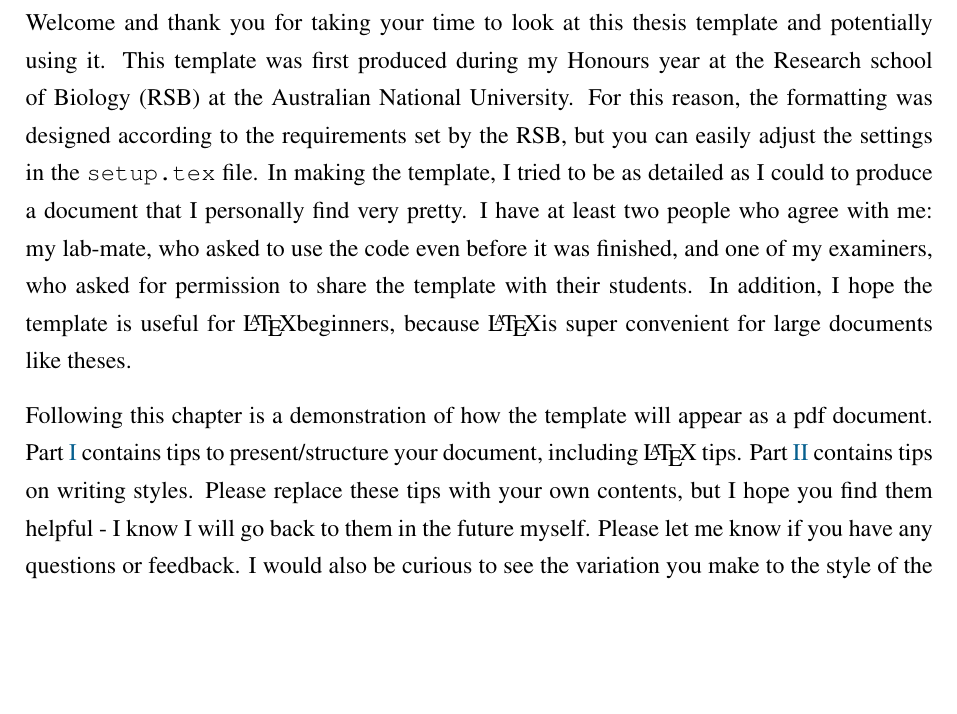
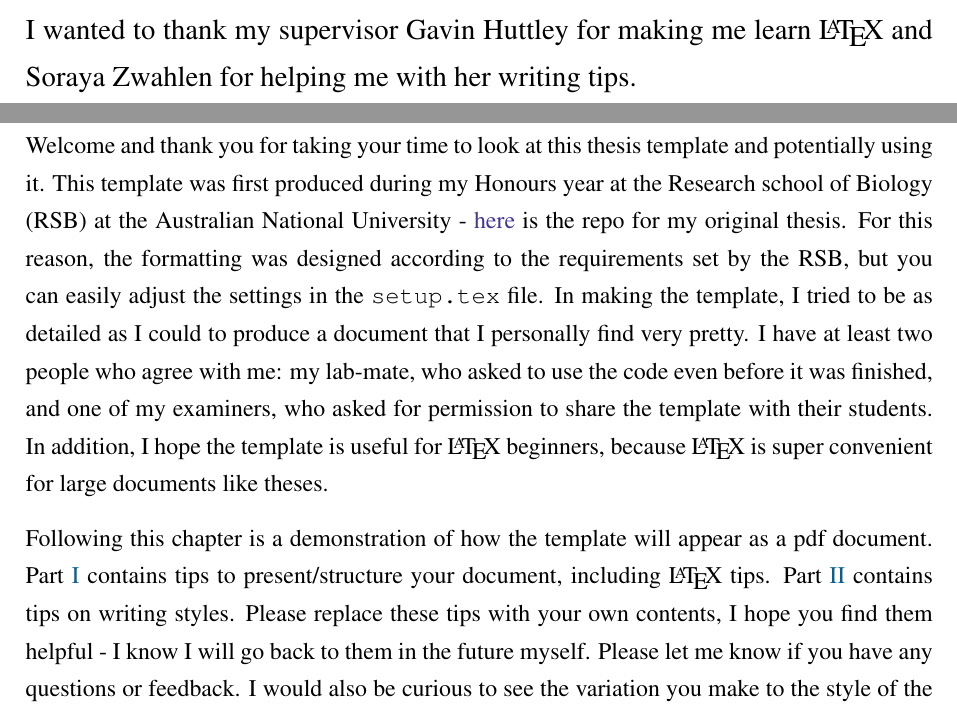
Before and after one commit to Phuong-Le/thesis_template, a LaTeX thesis (main.tex, which reads chapters/intro.tex, decorations/acknowledgements.tex): part of page 10 of 21 before the commit and two parts of pages 5 and 10 of 21 after it, the two joined at a grey line, cut at the place of the change, the shorter picture padded with empty space. Compiled offline with pdfLaTeX.

Commit message:
complete

```diff
--- a/chapters/intro.tex
+++ b/chapters/intro.tex
@@ -1,6 +1,6 @@
 \chapter{Introduction}
 \label{intro}
 
-Welcome and thank you for taking your time to look at this thesis template and potentially using it. This template was first produced during my Honours year at the Research school of Biology (RSB) at the Australian National University. For this reason, the formatting was designed according to the requirements set by the RSB, but you can easily adjust the settings in the \texttt{setup.tex} file. In making the template, I tried to be as detailed as I could to produce a document that I personally find very pretty. I have at least two people who agree with me: my lab-mate, who asked to use the code even before it was finished, and one of my examiners, who asked for permission to share the template with their students. In addition, I hope the template is useful for \LaTeX beginners, because \LaTeX is super convenient for large documents like theses.
+Welcome and thank you for taking your time to look at this thesis template and potentially using it. This template was first produced during my Honours year at the Research school of Biology (RSB) at the Australian National University - \href{https://github.com/Phuong-Le/honours_thesis}{here} is the repo for my original thesis. For this reason, the formatting was designed according to the requirements set by the RSB, but you can easily adjust the settings in the \texttt{setup.tex} file. In making the template, I tried to be as detailed as I could to produce a document that I personally find very pretty. I have at least two people who agree with me: my lab-mate, who asked to use the code even before it was finished, and one of my examiners, who asked for permission to share the template with their students. In addition, I hope the template is useful for \LaTeX\ beginners, because \LaTeX\ is super convenient for large documents like theses.
 
-Following this chapter is a demonstration of how the template will appear as a pdf document. Part \ref{part:codes} contains tips to present/structure your document, including \LaTeX\ tips. Part \ref{part:writing} contains tips on writing styles. Please replace these tips with your own contents, but I hope you find them helpful - I know I will go back to them in the future myself. Please let me know if you have any questions or feedback. I would also be curious to see the variation you make to the style of the template if there is any. I hope you have fun writing and I wish you all the best.
+Following this chapter is a demonstration of how the template will appear as a pdf document. Part \ref{part:codes} contains tips to present/structure your document, including \LaTeX\ tips. Part \ref{part:writing} contains tips on writing styles. Please replace these tips with your own contents, I hope you find them helpful - I know I will go back to them in the future myself. Please let me know if you have any questions or feedback. I would also be curious to see the variation you make to the style of the template if there is any. I hope you have fun writing and I wish you all the best.
--- a/decorations/acknowledgements.tex
+++ b/decorations/acknowledgements.tex
@@ -1,2 +1,4 @@
 \chapter*{Acknowledgements}
 \addcontentsline{toc}{chapter}{Acknowledgements}
+
+I wanted to thank my supervisor Gavin Huttley for making me learn \LaTeX\ and Soraya Zwahlen for helping me with her writing tips.
```
Also changed, not shown: decorations/titlepage.tex (+1 -1 lines).
